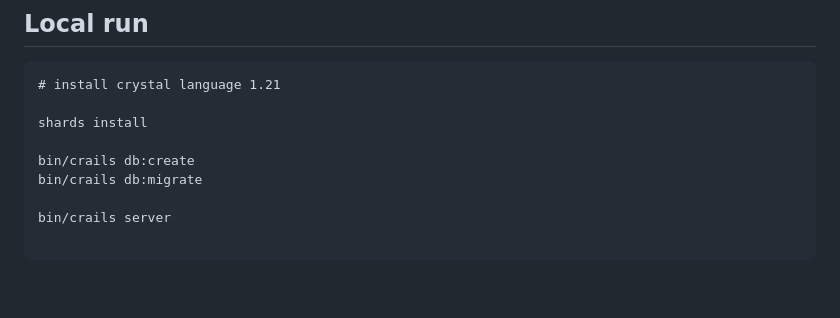
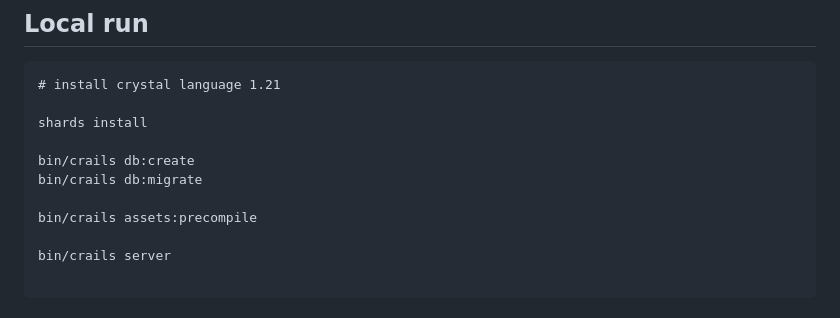
Before and after one commit to OrelSokolov/once-campfire-crails, a Markdown page: README.md, the part around the change. GitHub-like rendering; blank space fills up the shorter version.

Commit message:
Assets precompile

```diff
--- a/README.md
+++ b/README.md
@@ -24,6 +24,8 @@ shards install
 
 bin/crails db:create
 bin/crails db:migrate
+
+bin/crails assets:precompile
 
 bin/crails server
 
```
